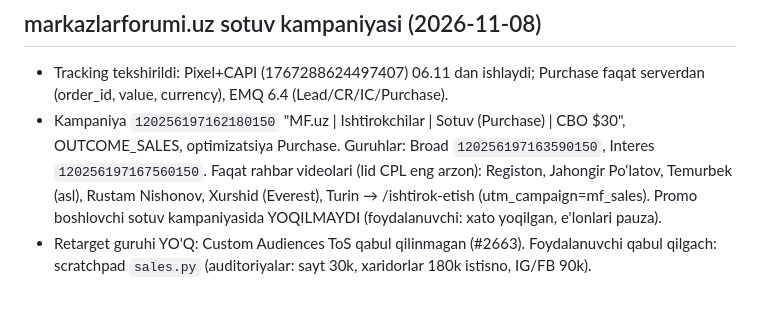
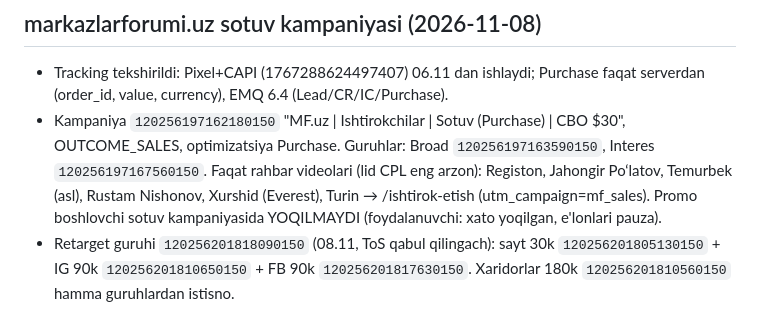
Before and after one commit to nematulla17/oquvmarkazlarforumi, a Markdown page: CLAUDE.md, the part around the change. GitHub-like rendering.

Commit message:
Sotuv kampaniyasi: retarget guruhi
Co-Authored-By: Claude Opus 5.5 <noreply@anthropic.com>

```diff
--- a/CLAUDE.md
+++ b/CLAUDE.md
@@ -296,4 +296,4 @@ t.me/oquvmarkazlarforumi ga yo‘naltiriladi.
 - Kampaniya `120256197162180150` "MF.uz | Ishtirokchilar | Sotuv (Purchase) | CBO $30", OUTCOME_SALES, optimizatsiya Purchase.
   Guruhlar: Broad `120256197163590150`, Interes `120256197167560150`. Faqat rahbar videolari (lid CPL eng arzon): Registon, Jahongir Po‘latov, Temurbek (asl), Rustam Nishonov, Xurshid (Everest), Turin → /ishtirok-etish (utm_campaign=mf_sales).
   Promo boshlovchi sotuv kampaniyasida YOQILMAYDI (foydalanuvchi: xato yoqilgan, e'lonlari pauza).
-- Retarget guruhi YO'Q: Custom Audiences ToS qabul qilinmagan (#2663). Foydalanuvchi qabul qilgach: scratchpad `sales.py` (auditoriyalar: sayt 30k, xaridorlar 180k istisno, IG/FB 90k).
+- Retarget guruhi `120256201818090150` (08.11, ToS qabul qilingach): sayt 30k `120256201805130150` + IG 90k `120256201810650150` + FB 90k `120256201817630150`. Xaridorlar 180k `120256201810560150` hamma guruhlardan istisno.
```
